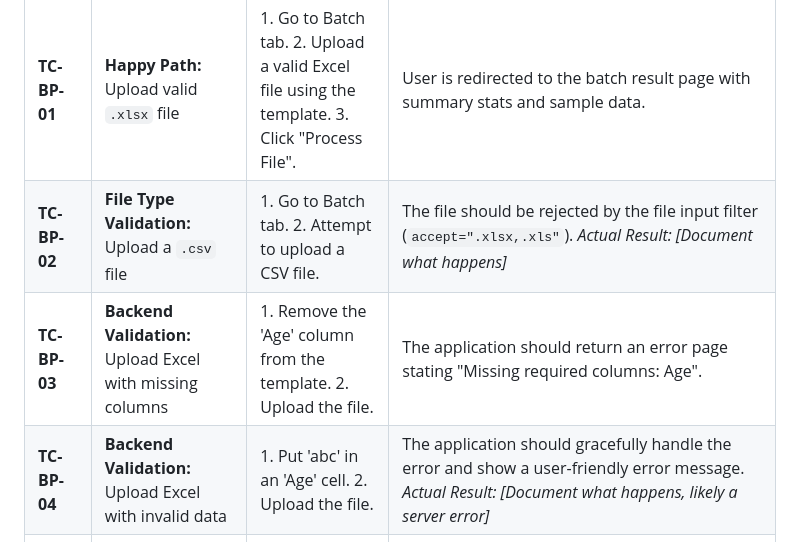
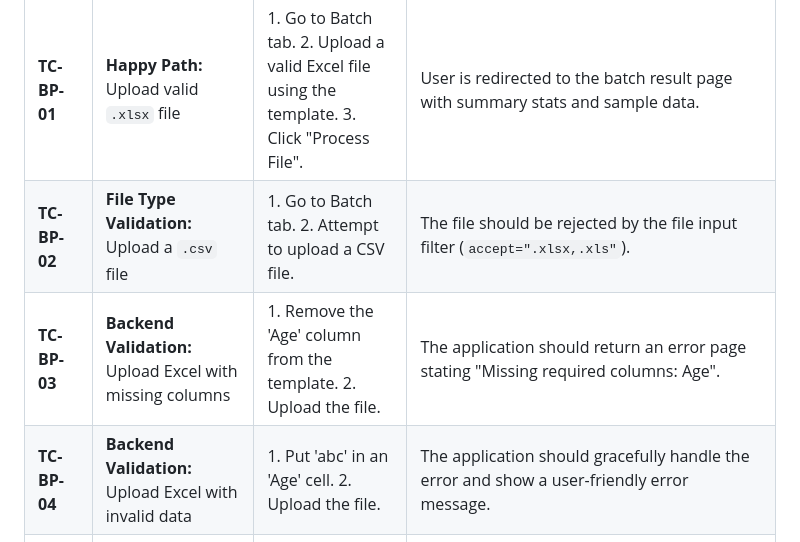
Before and after one commit to atharvnikam38/airline-satisfaction-predictor, a Markdown page: TESTING.md, the part around the change. GitHub-like rendering.

```diff
--- a/TESTING.md
+++ b/TESTING.md
@@ -27,9 +27,9 @@ This document outlines the testing strategy for the Airline Passenger Satisfacti
 | Test Case ID | Description | Steps | Expected Result |
 | :--- | :--- | :--- | :--- |
 | **TC-BP-01** | **Happy Path:** Upload valid `.xlsx` file | 1. Go to Batch tab. 2. Upload a valid Excel file using the template. 3. Click "Process File". | User is redirected to the batch result page with summary stats and sample data. |
-| **TC-BP-02** | **File Type Validation:** Upload a `.csv` file | 1. Go to Batch tab. 2. Attempt to upload a CSV file. | The file should be rejected by the file input filter (`accept=".xlsx,.xls"`). *Actual Result: [Document what happens]* |
+| **TC-BP-02** | **File Type Validation:** Upload a `.csv` file | 1. Go to Batch tab. 2. Attempt to upload a CSV file. | The file should be rejected by the file input filter (`accept=".xlsx,.xls"`).  |
 | **TC-BP-03** | **Backend Validation:** Upload Excel with missing columns | 1. Remove the 'Age' column from the template. 2. Upload the file. | The application should return an error page stating "Missing required columns: Age". |
-| **TC-BP-04** | **Backend Validation:** Upload Excel with invalid data | 1. Put 'abc' in an 'Age' cell. 2. Upload the file. | The application should gracefully handle the error and show a user-friendly error message. *Actual Result: [Document what happens, likely a server error]* |
+| **TC-BP-04** | **Backend Validation:** Upload Excel with invalid data | 1. Put 'abc' in an 'Age' cell. 2. Upload the file. | The application should gracefully handle the error and show a user-friendly error message. |
 | **TC-BP-05** | **UI:** Test drag-and-drop file upload | 1. Drag an Excel file onto the upload area. | The file name appears, and the "Process File" button is enabled. |
 | **TC-BP-06** | **Functionality:** Test download results link | 1. After a successful batch prediction, click "Download Full Results". | A file named `passenger_satisfaction_predictions.xlsx` is downloaded. |
 
```
